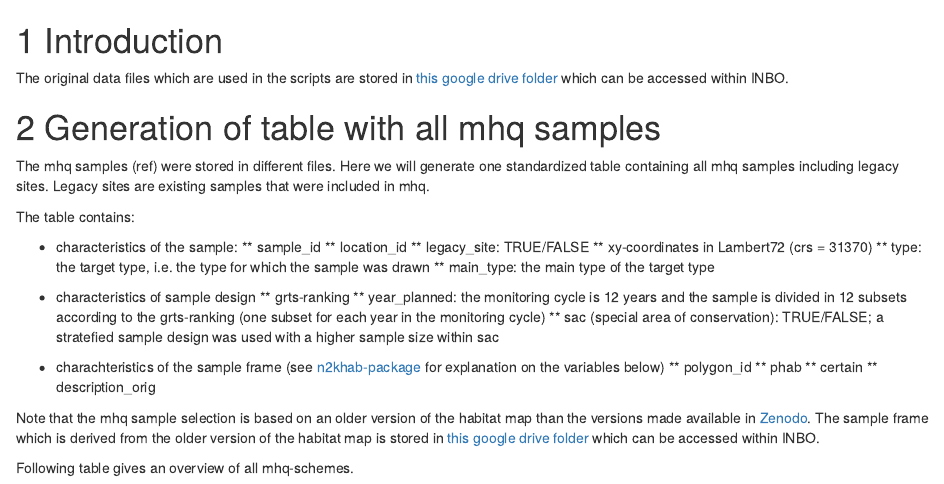
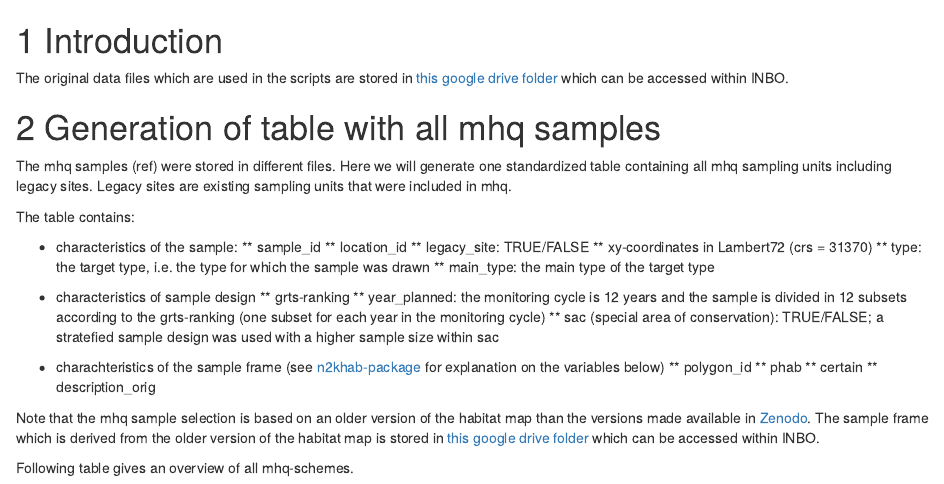
Before and after one commit to inbo/n2khab-sample-admin, an R Markdown document (src/generate_mhq_sample/10_generate_mhq_terr_sample.Rmd): the page in a window 1100 px wide, from its top. Rendered offline with R 4.5, knitr and Pandoc, with nearby package versions; drawn as R Markdown's standard HTML page in place of the format the file asks for; some code elsewhere in the file could not run offline.

Commit message:
Update src/generate_mhq_sample/10_generate_mhq_terr_sample.Rmd
Co-Authored-By: Floris Vanderhaeghe <floris.vanderhaeghe@inbo.be>

```diff
--- a/src/generate_mhq_sample/10_generate_mhq_terr_sample.Rmd
+++ b/src/generate_mhq_sample/10_generate_mhq_terr_sample.Rmd
@@ -4,7 +4,7 @@ The original data files which are used in the scripts are stored in [this google
 
 # Generation of table with all mhq samples
 
-The mhq samples (ref) were stored in different files. Here we will generate one standardized table containing all mhq samples including legacy sites. Legacy sites are existing samples that were included in mhq.
+The mhq samples (ref) were stored in different files. Here we will generate one standardized table containing all mhq sampling units including legacy sites. Legacy sites are existing sampling units that were included in mhq.
 
 The table contains:
 
```
